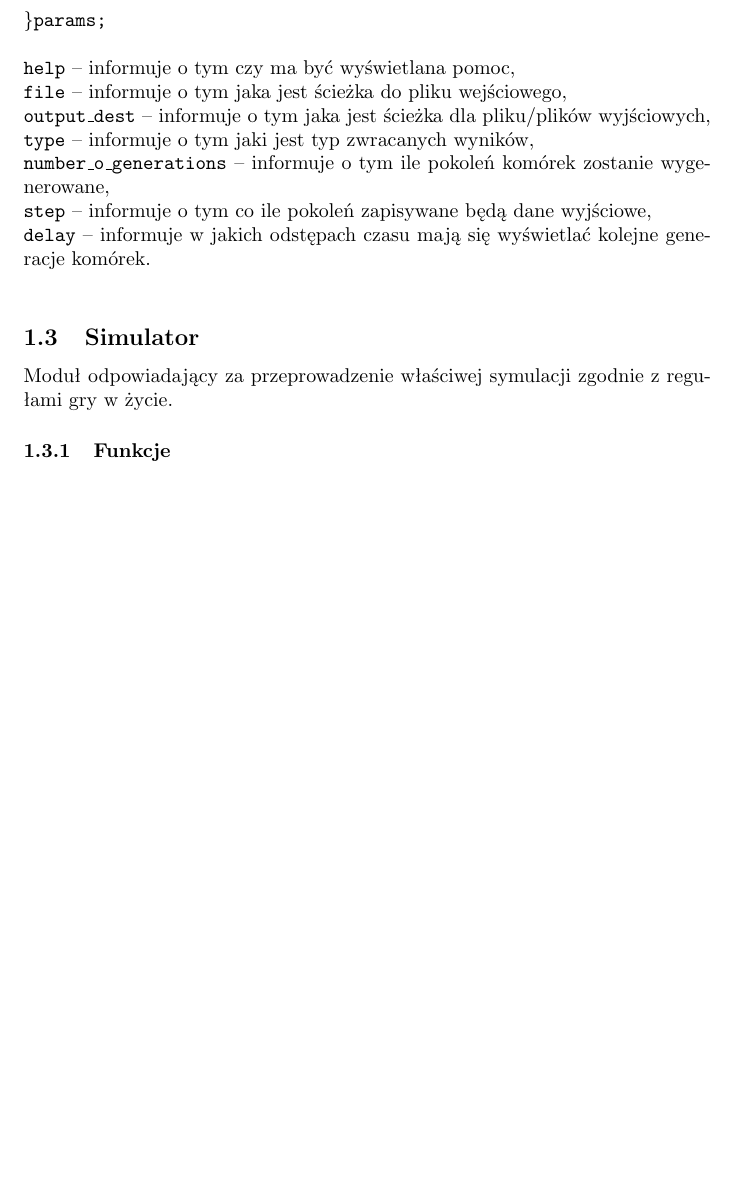
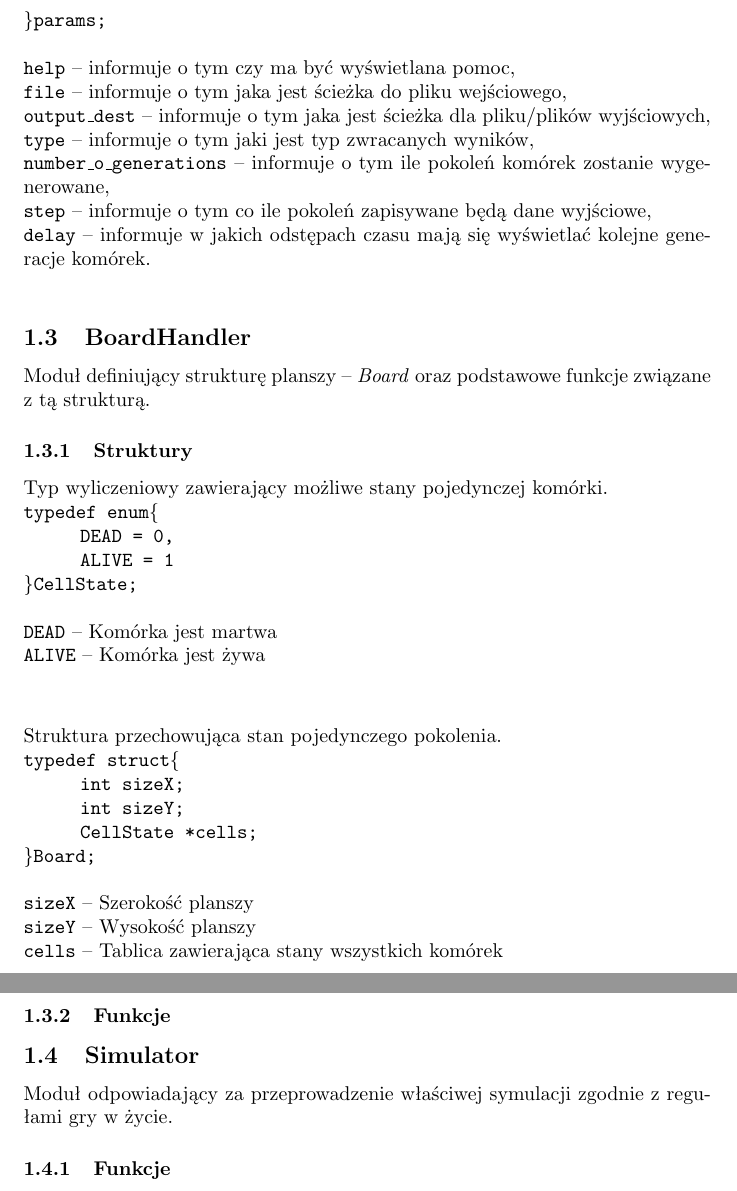
Before and after one commit to SiwyKrzysiek/gra-w-zycie, a LaTeX document (Specyfikacja-implementacyjna/Specyfikacja-implementacyjna.tex): part of page 3 of 4 before the commit and two parts of pages 3 and 4 of 4 after it, the two joined at a grey line, cut so that both start at the same text, the shorter picture padded with empty space. Compiled offline with pdfLaTeX.

Commit message:
Struktóry w BoardHandler

```diff
--- a/Specyfikacja-implementacyjna/Specyfikacja-implementacyjna.tex
+++ b/Specyfikacja-implementacyjna/Specyfikacja-implementacyjna.tex
@@ -85,6 +85,34 @@ Struktura zawierająca ustawienia symulacji: \\\\
 \texttt{step} -- informuje o tym co ile pokoleń zapisywane będą dane wyjściowe,\\
 \texttt{delay} -- informuje w jakich odstępach czasu mają się wyświetlać kolejne generacje komórek.\\
 
+\subsection{BoardHandler}
+Moduł definiujący strukturę planszy -- \textit{Board} oraz podstawowe funkcje związane z tą strukturą.
+
+\subsubsection{Struktury}
+
+Typ wyliczeniowy zawierający możliwe stany pojedynczej komórki. \\
+\texttt{typedef enum\{\\
+	 \hspace*{10mm}DEAD = 0,\\
+	 \hspace*{10mm}ALIVE = 1\\
+\}CellState;\\} \\
+\texttt{DEAD} -- Komórka jest martwa \\
+\texttt{ALIVE} -- Komórka jest żywa
+
+\vspace*{10mm}
+
+\noindent{}Struktura przechowująca stan pojedynczego pokolenia. \\
+\texttt{typedef struct\{\\
+	 \hspace*{10mm}int sizeX;\\
+	 \hspace*{10mm}int sizeY;\\
+	 \hspace*{10mm}CellState *cells;\\
+\}Board;\\} \\
+\texttt{sizeX} -- Szerokość planszy \\
+\texttt{sizeY} -- Wysokość planszy \\
+\texttt{cells} -- Tablica zawierająca stany wszystkich komórek
+
+\subsubsection{Funkcje}
+
+
 \subsection{Simulator}
 Moduł odpowiadający za przeprowadzenie właściwej symulacji zgodnie z regułami gry w życie.
 
```
Also changed, not shown: Specyfikacja-implementacyjna/Specyfikacja-implementacyjna.pdf.
